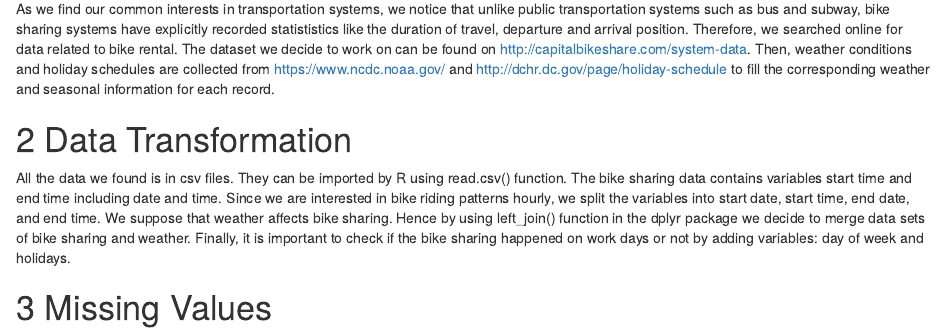
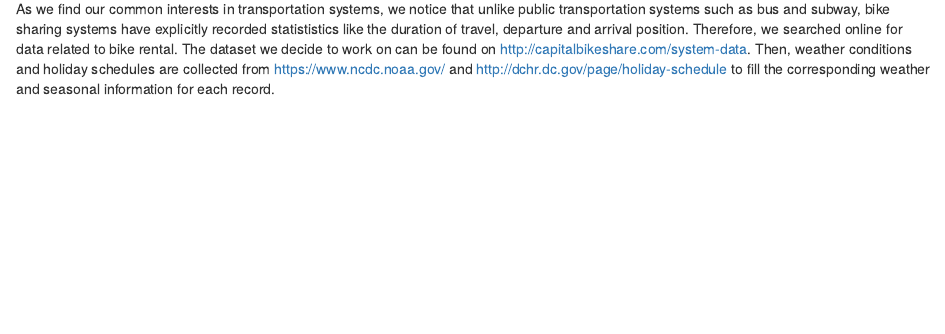
Before and after one commit to r3qin/bikesharing, an R Markdown document (02-data.Rmd): the page in a window 1100 px wide, from 70 px down. Rendered offline with R 4.5, knitr and Pandoc, with nearby package versions; drawn as R Markdown's standard HTML page in place of the format the file asks for.

```diff
--- a/02-data.Rmd
+++ b/02-data.Rmd
@@ -1,7 +1,2 @@
 # Data Sources
 As we find our common interests in transportation systems, we notice that unlike public transportation systems such as bus and subway, bike sharing systems have explicitly recorded statististics like the duration of travel, departure and arrival position. Therefore, we searched online for data related to bike rental. The dataset we decide to work on can be found on http://capitalbikeshare.com/system-data. Then, weather conditions and holiday schedules are collected from https://www.ncdc.noaa.gov/ and http://dchr.dc.gov/page/holiday-schedule to fill the corresponding weather and seasonal information for each record.
-
-# Data Transformation
-All the data we found is in csv files. They can be imported by R using read.csv() function. The bike sharing data contains variables start time and end time including date and time. Since we are interested in bike riding patterns hourly, we split the variables into start date, start time, end date, and end time. We suppose that weather affects bike sharing. Hence by using left_join() function in the dplyr package we decide to merge data sets of bike sharing and weather. Finally, it is important to check if the bike sharing happened on work days or not by adding variables: day of week and holidays.
-
-# Missing Values
```
Also changed, not shown: 03-cleaning.Rmd (+1 -0 lines), 04-missing.Rmd (+1 -0 lines).
